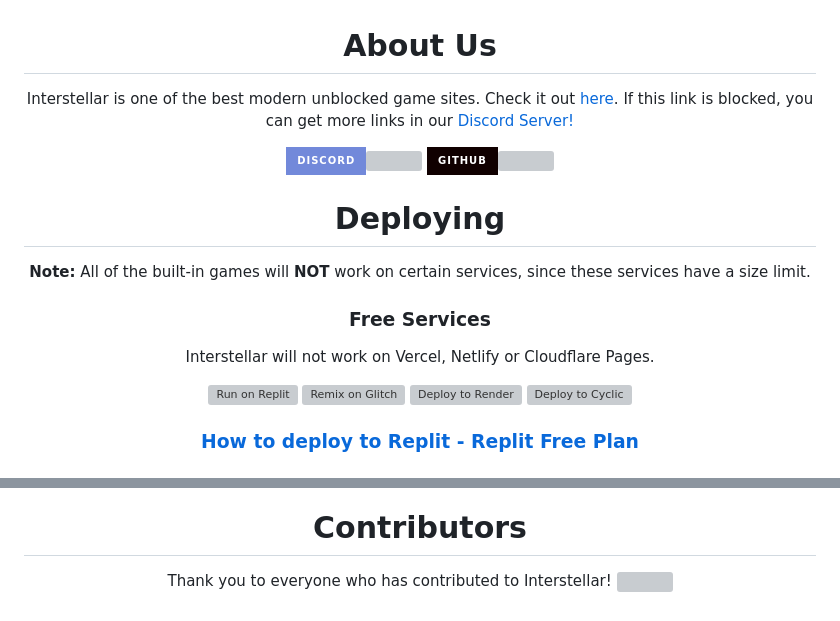
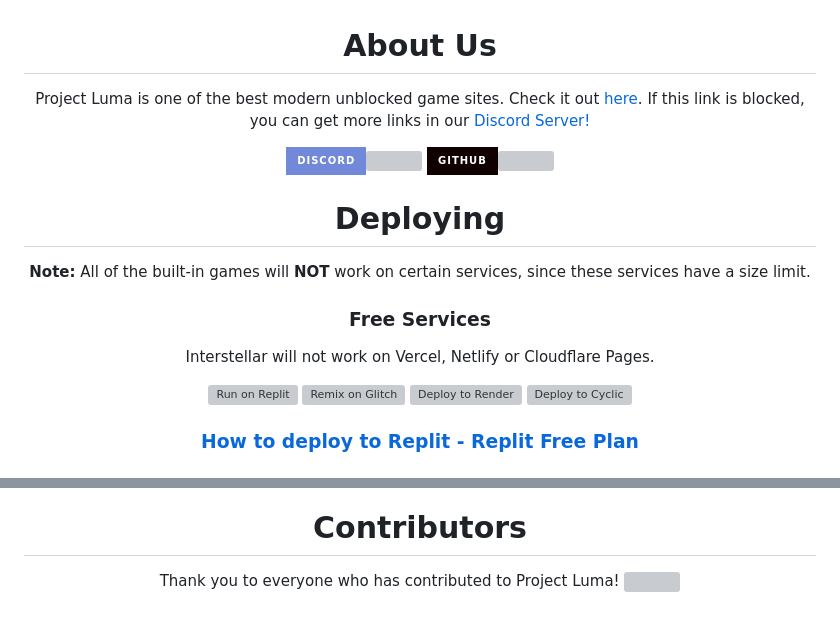
Before and after one commit to DiBiaseProductions/Project-Luma, a Markdown page: README.md, 2 parts joined by grey strips. Drawn GitHub-style; badges without logos; grey boxes are pictures that could not be loaded.

```diff
--- a/README.md
+++ b/README.md
@@ -2,5 +2,5 @@
 
 # About Us
 
-Interstellar is one of the best modern unblocked game sites. Check it out <a href="https://interstellars.games">here</a>. If this link is blocked, you can get more links in our <a href="https://dsc.gg/interstellarntwork">Discord Server!</a>
+Project Luma is one of the best modern unblocked game sites. Check it out <a href="https://interstellars.games">here</a>. If this link is blocked, you can get more links in our <a href="https://discord.gg/24AzMZgTE5">Discord Server!</a>
 
@@ -42,5 +42,5 @@ Interstellar is one of the best modern unblocked game sites. Check it out <a hre
 
 
 # Contributors
-Thank you to everyone who has contributed to Interstellar!
+Thank you to everyone who has contributed to Project Luma!
 <img src="https://contrib.rocks/image?repo=interstellarnetwork/interstellarnetwork.github.io"/>
```
Also changed, not shown: other parts of README.md (+9 -9 lines).
